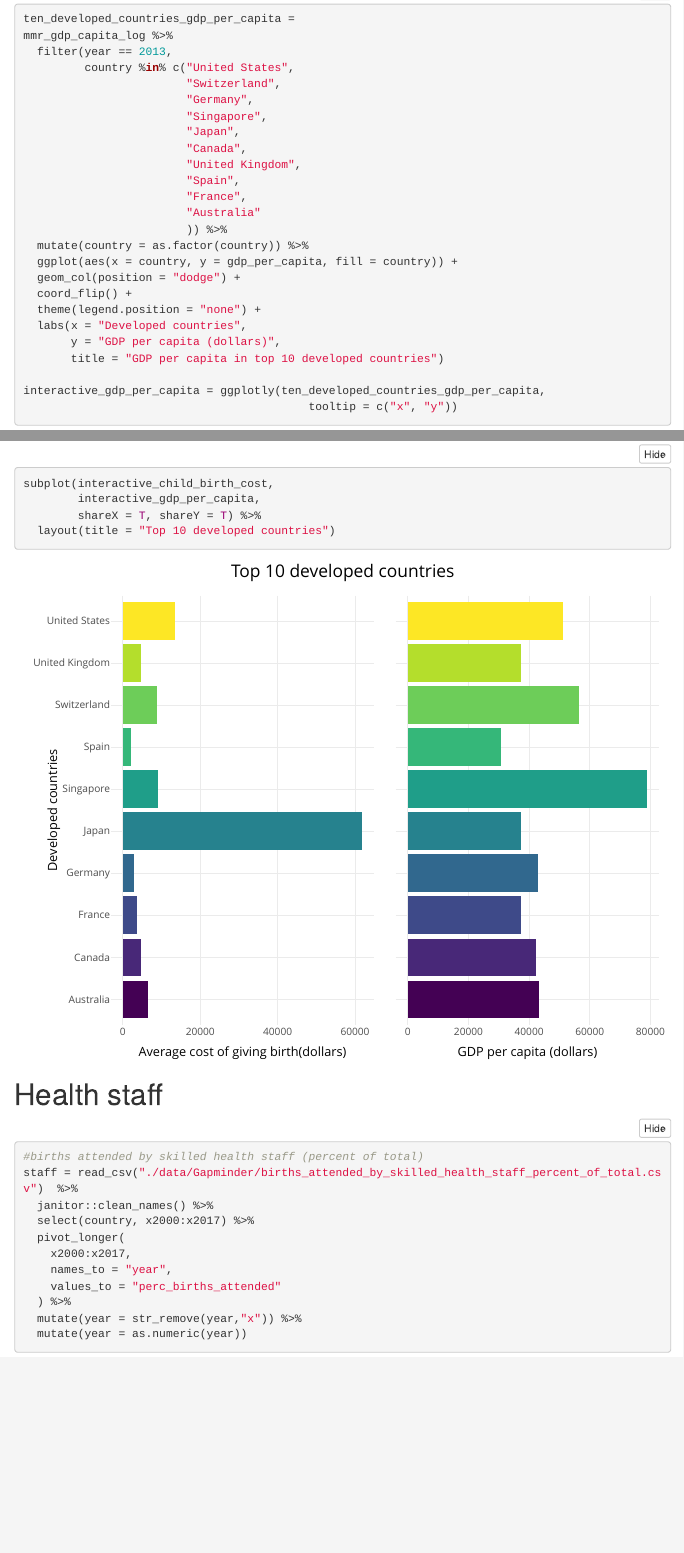
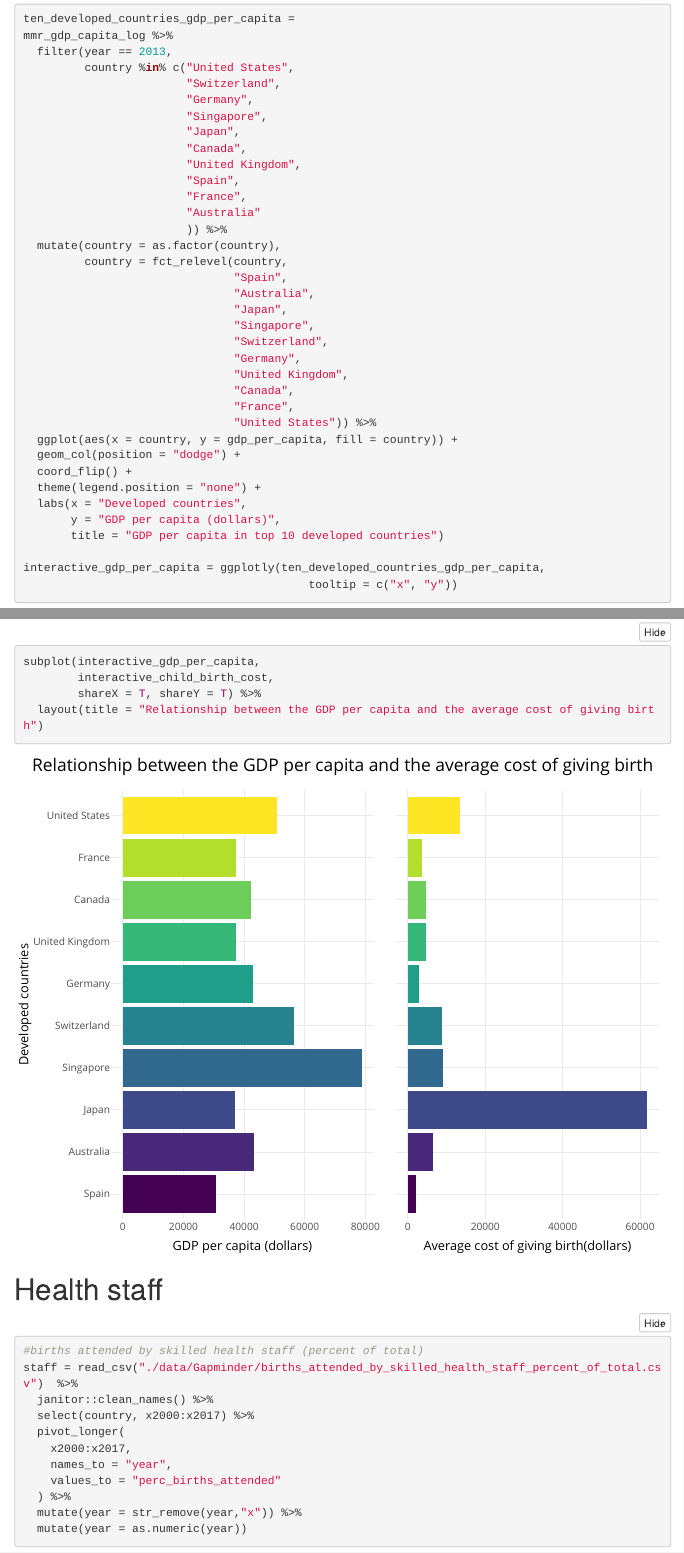
Before and after one commit to YumekaMengjiaLYU/p8105_final.github.io, an R Markdown document (dataset_combined_mmr_gdp_hspend_staff.Rmd): the page in a window 1100 px wide, from 3380 px down, and a second part further down, joined at a grey line. Rendered offline with R 4.5, knitr and Pandoc, with nearby package versions; folded parts are opened; menus at the side of the page are left out; column names are cleaned by a stand-in for the janitor package.

Commit message:
maternal mortality, GDP per capita, healthcare spending, cost of giving birth, 4 graphs reordered

````diff
--- a/dataset_combined_mmr_gdp_hspend_staff.Rmd
+++ b/dataset_combined_mmr_gdp_hspend_staff.Rmd
@@ -129,7 +129,18 @@ mmr_gdp_capita_log %>%
                         "France",
                         "Australia"
                         )) %>%
-  mutate(country = as.factor(country)) %>%
+  mutate(country = as.factor(country),
+         country = fct_relevel(country,
+                               "Spain",
+                               "Australia",
+                               "Japan",
+                               "Singapore",
+                               "Switzerland",
+                               "Germany",
+                               "United Kingdom",
+                               "Canada",
+                               "France",
+                               "United States")) %>%
   ggplot(aes(x = country, y = gdp_per_capita, fill = country)) +
   geom_col(position = "dodge") +
   coord_flip() +
@@ -299,9 +321,9 @@ subplot(interactive_maternal_mortality,
 
 
-subplot(interactive_child_birth_cost,
-        interactive_gdp_per_capita,
+subplot(interactive_gdp_per_capita,
+        interactive_child_birth_cost,
         shareX = T, shareY = T) %>%
-  layout(title = "Top 10 developed countries")
+  layout(title = "Relationship between the GDP per capita and the average cost of giving birth")
 
 ```
 
````
Also changed, not shown: dataset_combined_mmr_gdp_hspend_staff.Rmd (17 more changed lines).
